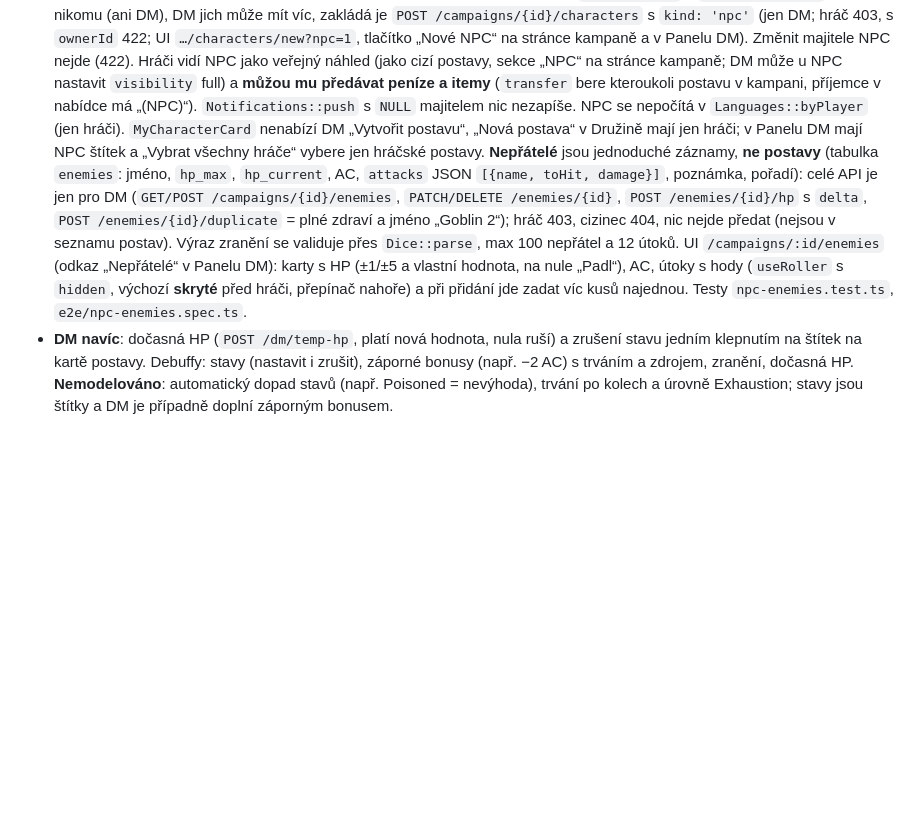
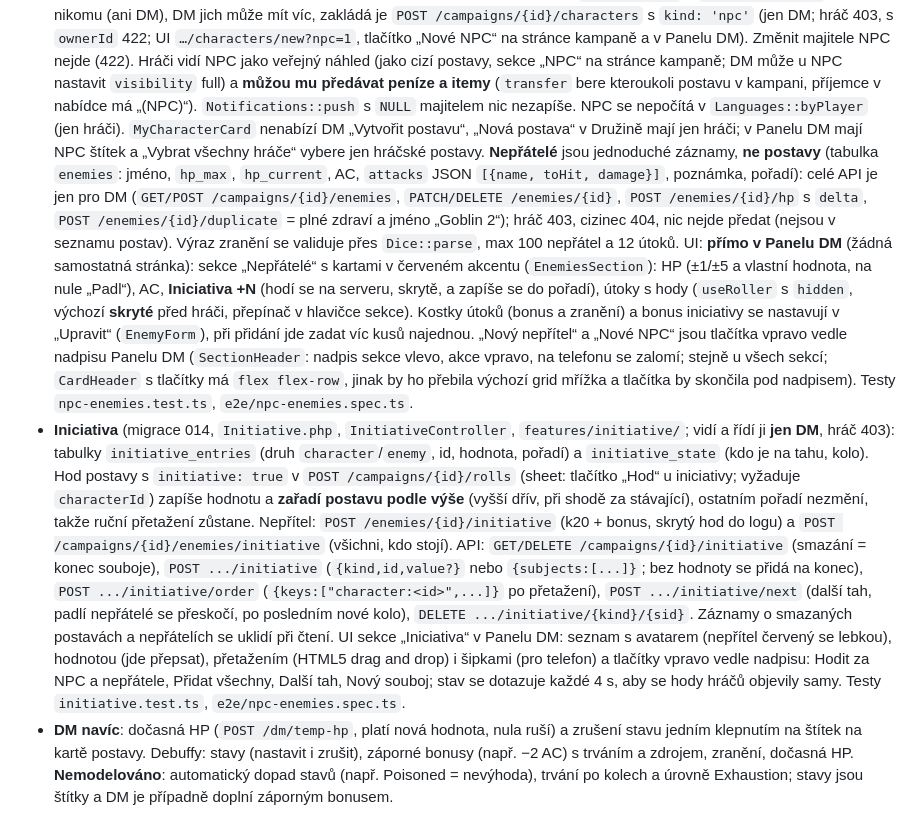
Before and after one commit to hajek-jakub/dnd, a Markdown page: CLAUDE.md, the part around the change. Drawn GitHub-style; blank space fills up the shorter version.

Commit message:
Dokumentace: nepřátelé a iniciativa v Panelu DM
Co-authored-by: Cursor <cursoragent@cursor.com>

```diff
--- a/CLAUDE.md
+++ b/CLAUDE.md
@@ -288,7 +288,8 @@ Nikdy neupravovat už nasazenou migraci, vždy přidat novou.
 - **Peníze v panelu DM** (`DmController::giveCurrency`, `Money::splitCoins/fromCp`, `CurrencyForm`): `mode` `give` nebo `take` (odebrání platí `Money::pay`, takže se vrací drobné; vše nebo nic, když někdo nemá na svůj díl, nikomu se nic neodebere), `split: true` rozdělí částku rovným dílem (mince po druzích, zbylé přes mědáky, `leftoverCp` zůstane DM, na moc málo peněz 422) a volitelný `reason` (do 120 znaků) jde do oznámení. Dialog ukazuje náhled částky pro každého stejným výpočtem jako server (`splitCoins` v `money.ts`). API testy v `dm.test.ts`, E2E v `dm.spec.ts`.
 - **NPC a nepřátelé** (migrace 012, `characters.kind`, `EnemyController`, `features/enemies/`): DM nemá vlastní postavu, hraje za NPC a nepřátele.
   **NPC** je plnohodnotná postava (celý sheet, taktiky) s `kind = 'npc'` a `owner_id = NULL`: nepatří nikomu (ani DM), DM jich může mít víc, zakládá je `POST /campaigns/{id}/characters` s `kind: 'npc'` (jen DM; hráč 403, s `ownerId` 422; UI `…/characters/new?npc=1`, tlačítko „Nové NPC“ na stránce kampaně a v Panelu DM). Změnit majitele NPC nejde (422). Hráči vidí NPC jako veřejný náhled (jako cizí postavy, sekce „NPC“ na stránce kampaně; DM může u NPC nastavit `visibility` full) a **můžou mu předávat peníze a itemy** (`transfer` bere kteroukoli postavu v kampani, příjemce v nabídce má „(NPC)“). `Notifications::push` s `NULL` majitelem nic nezapíše. NPC se nepočítá v `Languages::byPlayer` (jen hráči). `MyCharacterCard` nenabízí DM „Vytvořit postavu“, „Nová postava“ v Družině mají jen hráči; v Panelu DM mají NPC štítek a „Vybrat všechny hráče“ vybere jen hráčské postavy.
-  **Nepřátelé** jsou jednoduché záznamy, **ne postavy** (tabulka `enemies`: jméno, `hp_max`, `hp_current`, AC, `attacks` JSON `[{name, toHit, damage}]`, poznámka, pořadí): celé API je jen pro DM (`GET/POST /campaigns/{id}/enemies`, `PATCH/DELETE /enemies/{id}`, `POST /enemies/{id}/hp` s `delta`, `POST /enemies/{id}/duplicate` = plné zdraví a jméno „Goblin 2“); hráč 403, cizinec 404, nic nejde předat (nejsou v seznamu postav). Výraz zranění se validuje přes `Dice::parse`, max 100 nepřátel a 12 útoků. UI `/campaigns/:id/enemies` (odkaz „Nepřátelé“ v Panelu DM): karty s HP (±1/±5 a vlastní hodnota, na nule „Padl“), AC, útoky s hody (`useRoller` s `hidden`, výchozí **skryté** před hráči, přepínač nahoře) a při přidání jde zadat víc kusů najednou. Testy `npc-enemies.test.ts`, `e2e/npc-enemies.spec.ts`.
+  **Nepřátelé** jsou jednoduché záznamy, **ne postavy** (tabulka `enemies`: jméno, `hp_max`, `hp_current`, AC, `attacks` JSON `[{name, toHit, damage}]`, poznámka, pořadí): celé API je jen pro DM (`GET/POST /campaigns/{id}/enemies`, `PATCH/DELETE /enemies/{id}`, `POST /enemies/{id}/hp` s `delta`, `POST /enemies/{id}/duplicate` = plné zdraví a jméno „Goblin 2“); hráč 403, cizinec 404, nic nejde předat (nejsou v seznamu postav). Výraz zranění se validuje přes `Dice::parse`, max 100 nepřátel a 12 útoků. UI: **přímo v Panelu DM** (žádná samostatná stránka): sekce „Nepřátelé“ s kartami v červeném akcentu (`EnemiesSection`): HP (±1/±5 a vlastní hodnota, na nule „Padl“), AC, **Iniciativa +N** (hodí se na serveru, skrytě, a zapíše se do pořadí), útoky s hody (`useRoller` s `hidden`, výchozí **skryté** před hráči, přepínač v hlavičce sekce). Kostky útoků (bonus a zranění) a bonus iniciativy se nastavují v „Upravit“ (`EnemyForm`), při přidání jde zadat víc kusů najednou. „Nový nepřítel“ a „Nové NPC“ jsou tlačítka vpravo vedle nadpisu Panelu DM (`SectionHeader`: nadpis sekce vlevo, akce vpravo, na telefonu se zalomí; stejně u všech sekcí; `CardHeader` s tlačítky má `flex flex-row`, jinak by ho přebila výchozí grid mřížka a tlačítka by skončila pod nadpisem). Testy `npc-enemies.test.ts`, `e2e/npc-enemies.spec.ts`.
+- **Iniciativa** (migrace 014, `Initiative.php`, `InitiativeController`, `features/initiative/`; vidí a řídí ji **jen DM**, hráč 403): tabulky `initiative_entries` (druh `character`/`enemy`, id, hodnota, pořadí) a `initiative_state` (kdo je na tahu, kolo). Hod postavy s `initiative: true` v `POST /campaigns/{id}/rolls` (sheet: tlačítko „Hod“ u iniciativy; vyžaduje `characterId`) zapíše hodnotu a **zařadí postavu podle výše** (vyšší dřív, při shodě za stávající), ostatním pořadí nezmění, takže ruční přetažení zůstane. Nepřítel: `POST /enemies/{id}/initiative` (k20 + bonus, skrytý hod do logu) a `POST /campaigns/{id}/enemies/initiative` (všichni, kdo stojí). API: `GET/DELETE /campaigns/{id}/initiative` (smazání = konec souboje), `POST .../initiative` (`{kind,id,value?}` nebo `{subjects:[...]}`; bez hodnoty se přidá na konec), `POST .../initiative/order` (`{keys:["character:<id>",...]}` po přetažení), `POST .../initiative/next` (další tah, padlí nepřátelé se přeskočí, po posledním nové kolo), `DELETE .../initiative/{kind}/{sid}`. Záznamy o smazaných postavách a nepřátelích se uklidí při čtení. UI sekce „Iniciativa“ v Panelu DM: seznam s avatarem (nepřítel červený se lebkou), hodnotou (jde přepsat), přetažením (HTML5 drag and drop) i šipkami (pro telefon) a tlačítky vpravo vedle nadpisu: Hodit za NPC a nepřátele, Přidat všechny, Další tah, Nový souboj; stav se dotazuje každé 4 s, aby se hody hráčů objevily samy. Testy `initiative.test.ts`, `e2e/npc-enemies.spec.ts`.
 - **DM navíc**: dočasná HP (`POST /dm/temp-hp`, platí nová hodnota, nula ruší) a zrušení stavu jedním klepnutím na štítek na kartě postavy. Debuffy: stavy (nastavit i zrušit), záporné bonusy (např. −2 AC) s trváním a zdrojem, zranění, dočasná HP.
   **Nemodelováno**: automatický dopad stavů (např. Poisoned = nevýhoda), trvání po kolech a úrovně Exhaustion; stavy jsou štítky a DM je případně doplní záporným bonusem.
 - **Vzhled**: teplá „pergamenová“ paleta s indigovým akcentem a tmavý režim (`index.css`), nadpisy fontem Cinzel (`@fontsource-variable/cinzel`, bundlovaný kvůli CSP), jemná záře pozadí, zaoblené karty. Kontrast ověřují axe testy (WCAG AA ve světlém i tmavém režimu).
```
Also changed, not shown: docs/NAVOD.md (+2 -1 lines).
